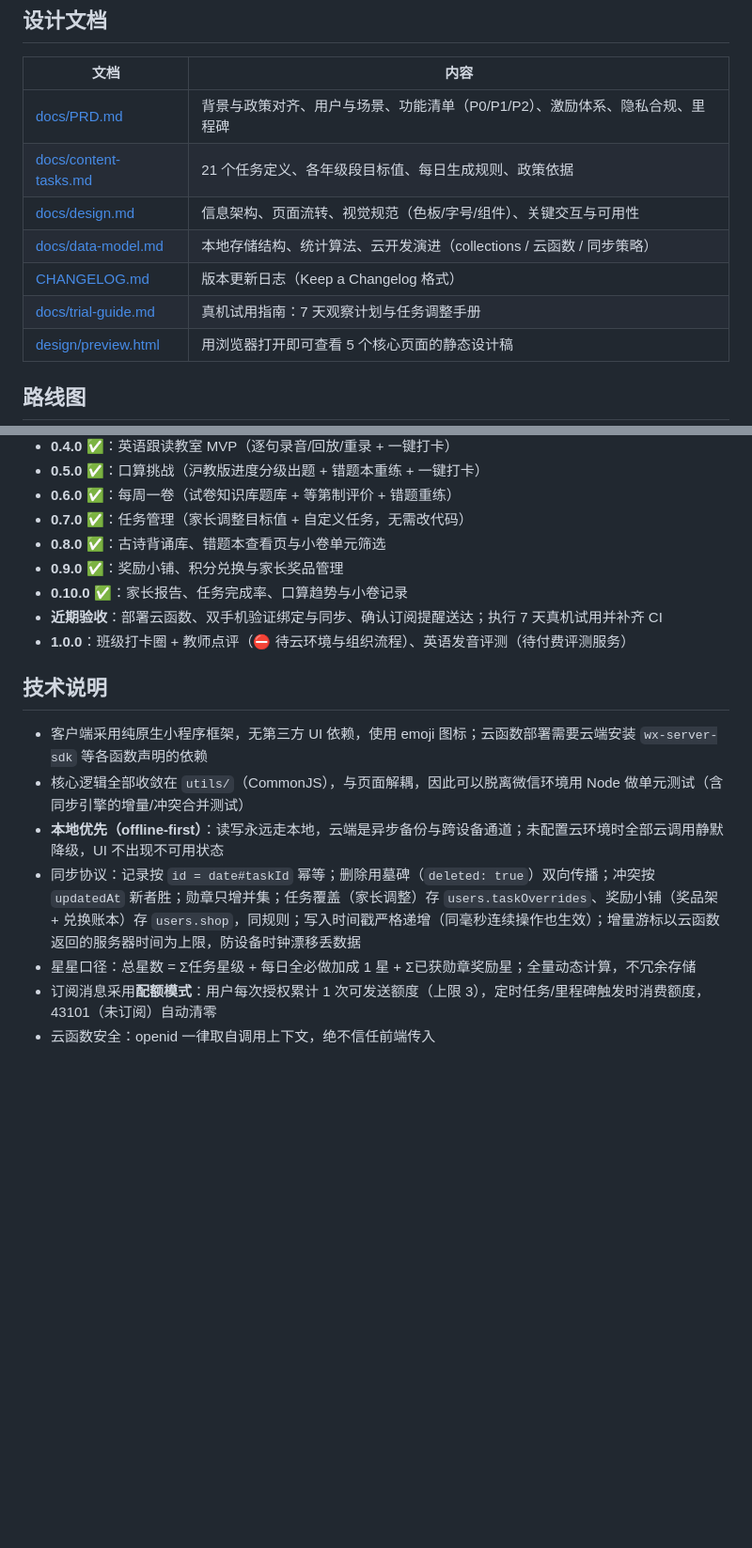
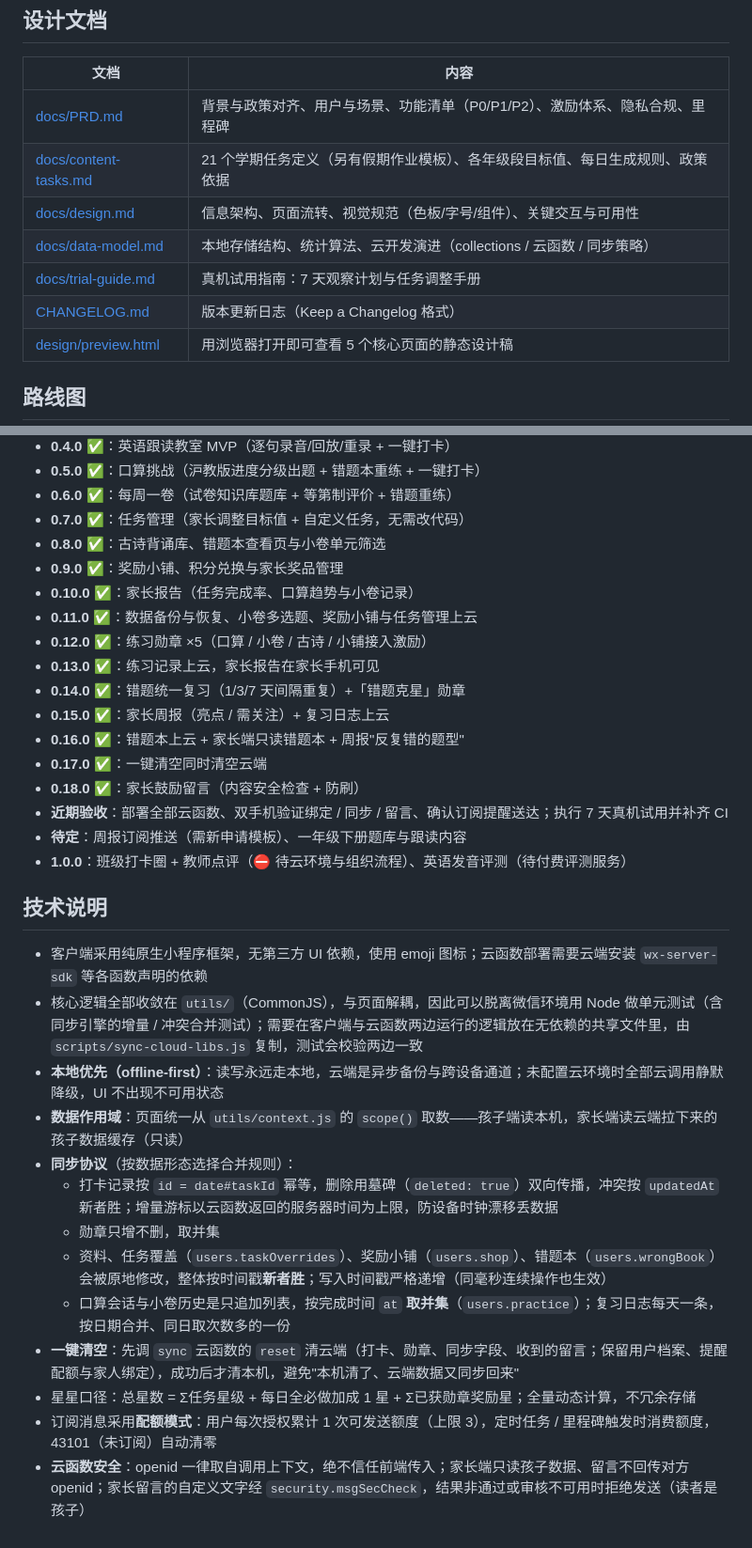
Before and after one commit to fengqiliu/tiantian-daka, a Markdown page: README.md, 2 parts joined by grey strips. Shown at 94% size. Rendered like a GitHub page; blank space fills up the shorter version.

```diff
--- a/README.md
+++ b/README.md
@@ -124,11 +139,11 @@ node scripts/sync-cloud-libs.js --check   # 校验云函数 lib 与 utils/ 是
 | 文档 | 内容 |
 | --- | --- |
 | [docs/PRD.md](docs/PRD.md) | 背景与政策对齐、用户与场景、功能清单（P0/P1/P2）、激励体系、隐私合规、里程碑 |
-| [docs/content-tasks.md](docs/content-tasks.md) | 21 个任务定义、各年级段目标值、每日生成规则、政策依据 |
+| [docs/content-tasks.md](docs/content-tasks.md) | 21 个学期任务定义（另有假期作业模板）、各年级段目标值、每日生成规则、政策依据 |
 | [docs/design.md](docs/design.md) | 信息架构、页面流转、视觉规范（色板/字号/组件）、关键交互与可用性 |
 | [docs/data-model.md](docs/data-model.md) | 本地存储结构、统计算法、云开发演进（collections / 云函数 / 同步策略） |
+| [docs/trial-guide.md](docs/trial-guide.md) | 真机试用指南：7 天观察计划与任务调整手册 |
 | [CHANGELOG.md](CHANGELOG.md) | 版本更新日志（Keep a Changelog 格式） |
-| [docs/trial-guide.md](docs/trial-guide.md) | 真机试用指南：7 天观察计划与任务调整手册 |
 | [design/preview.html](design/preview.html) | 用浏览器打开即可查看 5 个核心页面的静态设计稿 |
 
 ## 路线图
@@ -142,16 +157,31 @@ node scripts/sync-cloud-libs.js --check   # 校验云函数 lib 与 utils/ 是
 - **0.7.0 ✅**：任务管理（家长调整目标值 + 自定义任务，无需改代码）
 - **0.8.0 ✅**：古诗背诵库、错题本查看页与小卷单元筛选
 - **0.9.0 ✅**：奖励小铺、积分兑换与家长奖品管理
-- **0.10.0 ✅**：家长报告、任务完成率、口算趋势与小卷记录
-- **近期验收**：部署云函数、双手机验证绑定与同步、确认订阅提醒送达；执行 7 天真机试用并补齐 CI
+- **0.10.0 ✅**：家长报告（任务完成率、口算趋势与小卷记录）
+- **0.11.0 ✅**：数据备份与恢复、小卷多选题、奖励小铺与任务管理上云
+- **0.12.0 ✅**：练习勋章 ×5（口算 / 小卷 / 古诗 / 小铺接入激励）
+- **0.13.0 ✅**：练习记录上云，家长报告在家长手机可见
+- **0.14.0 ✅**：错题统一复习（1/3/7 天间隔重复）+「错题克星」勋章
+- **0.15.0 ✅**：家长周报（亮点 / 需关注）+ 复习日志上云
+- **0.16.0 ✅**：错题本上云 + 家长端只读错题本 + 周报"反复错的题型"
+- **0.17.0 ✅**：一键清空同时清空云端
+- **0.18.0 ✅**：家长鼓励留言（内容安全检查 + 防刷）
+- **近期验收**：部署全部云函数、双手机验证绑定 / 同步 / 留言、确认订阅提醒送达；执行 7 天真机试用并补齐 CI
+- **待定**：周报订阅推送（需新申请模板）、一年级下册题库与跟读内容
 - **1.0.0**：班级打卡圈 + 教师点评（⛔ 待云环境与组织流程）、英语发音评测（待付费评测服务）
 
 ## 技术说明
 
 - 客户端采用纯原生小程序框架，无第三方 UI 依赖，使用 emoji 图标；云函数部署需要云端安装 `wx-server-sdk` 等各函数声明的依赖
-- 核心逻辑全部收敛在 `utils/`（CommonJS），与页面解耦，因此可以脱离微信环境用 Node 做单元测试（含同步引擎的增量/冲突合并测试）
+- 核心逻辑全部收敛在 `utils/`（CommonJS），与页面解耦，因此可以脱离微信环境用 Node 做单元测试（含同步引擎的增量 / 冲突合并测试）；需要在客户端与云函数两边运行的逻辑放在无依赖的共享文件里，由 `scripts/sync-cloud-libs.js` 复制，测试会校验两边一致
 - **本地优先（offline-first）**：读写永远走本地，云端是异步备份与跨设备通道；未配置云环境时全部云调用静默降级，UI 不出现不可用状态
-- 同步协议：记录按 `id = date#taskId` 幂等；删除用墓碑（`deleted: true`）双向传播；冲突按 `updatedAt` 新者胜；勋章只增并集；任务覆盖（家长调整）存 `users.taskOverrides`、奖励小铺（奖品架 + 兑换账本）存 `users.shop`，同规则；写入时间戳严格递增（同毫秒连续操作也生效）；增量游标以云函数返回的服务器时间为上限，防设备时钟漂移丢数据
+- **数据作用域**：页面统一从 `utils/context.js` 的 `scope()` 取数——孩子端读本机，家长端读云端拉下来的孩子数据缓存（只读）
+- **同步协议**（按数据形态选择合并规则）：
+  - 打卡记录按 `id = date#taskId` 幂等，删除用墓碑（`deleted: true`）双向传播，冲突按 `updatedAt` 新者胜；增量游标以云函数返回的服务器时间为上限，防设备时钟漂移丢数据
+  - 勋章只增不删，取并集
+  - 资料、任务覆盖（`users.taskOverrides`）、奖励小铺（`users.shop`）、错题本（`users.wrongBook`）会被原地修改，整体按时间戳**新者胜**；写入时间戳严格递增（同毫秒连续操作也生效）
+  - 口算会话与小卷历史是只追加列表，按完成时间 `at` **取并集**（`users.practice`）；复习日志每天一条，按日期合并、同日取次数多的一份
+- **一键清空**：先调 `sync` 云函数的 `reset` 清云端（打卡、勋章、同步字段、收到的留言；保留用户档案、提醒配额与家人绑定），成功后才清本机，避免"本机清了、云端数据又同步回来"
 - 星星口径：总星数 = Σ任务星级 + 每日全必做加成 1 星 + Σ已获勋章奖励星；全量动态计算，不冗余存储
-- 订阅消息采用**配额模式**：用户每次授权累计 1 次可发送额度（上限 3），定时任务/里程碑触发时消费额度，43101（未订阅）自动清零
-- 云函数安全：openid 一律取自调用上下文，绝不信任前端传入
+- 订阅消息采用**配额模式**：用户每次授权累计 1 次可发送额度（上限 3），定时任务 / 里程碑触发时消费额度，43101（未订阅）自动清零
+- **云函数安全**：openid 一律取自调用上下文，绝不信任前端传入；家长端只读孩子数据、留言不回传对方 openid；家长留言的自定义文字经 `security.msgSecCheck`，结果非通过或审核不可用时拒绝发送（读者是孩子）
```
Also changed, not shown: other parts of README.md (+78 -63 lines).
